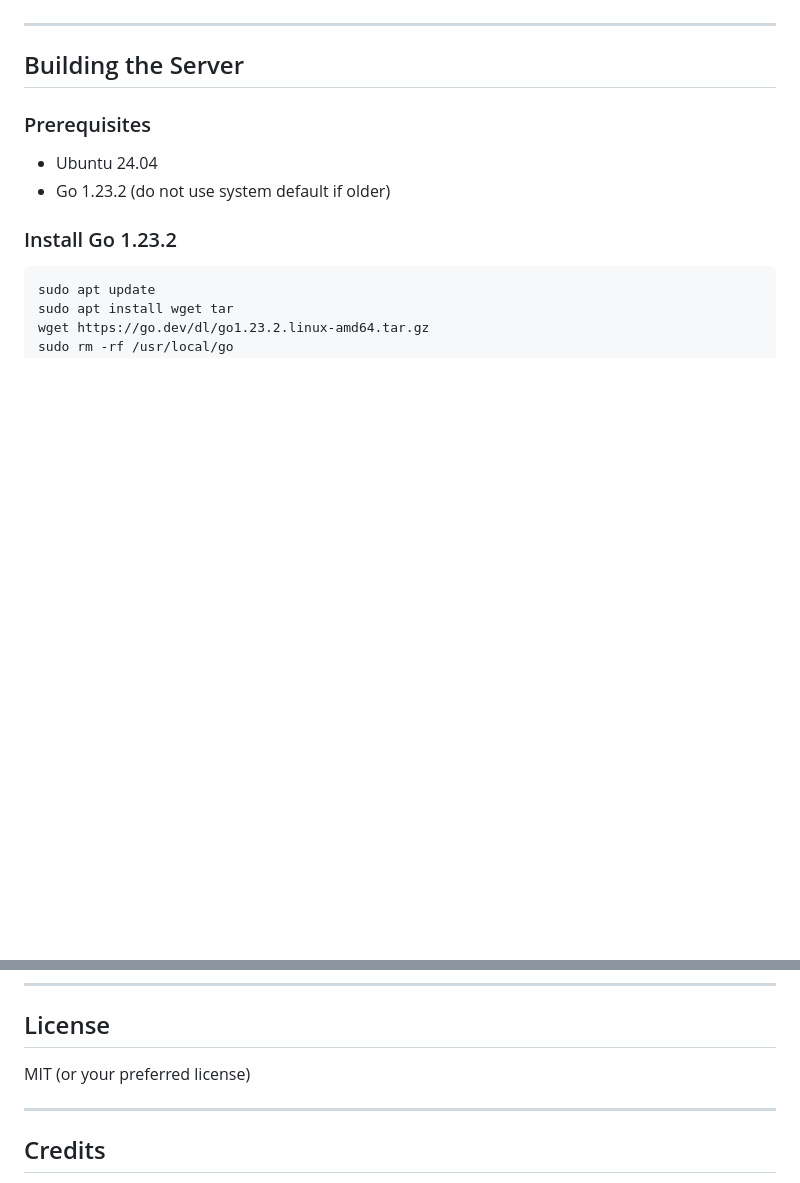
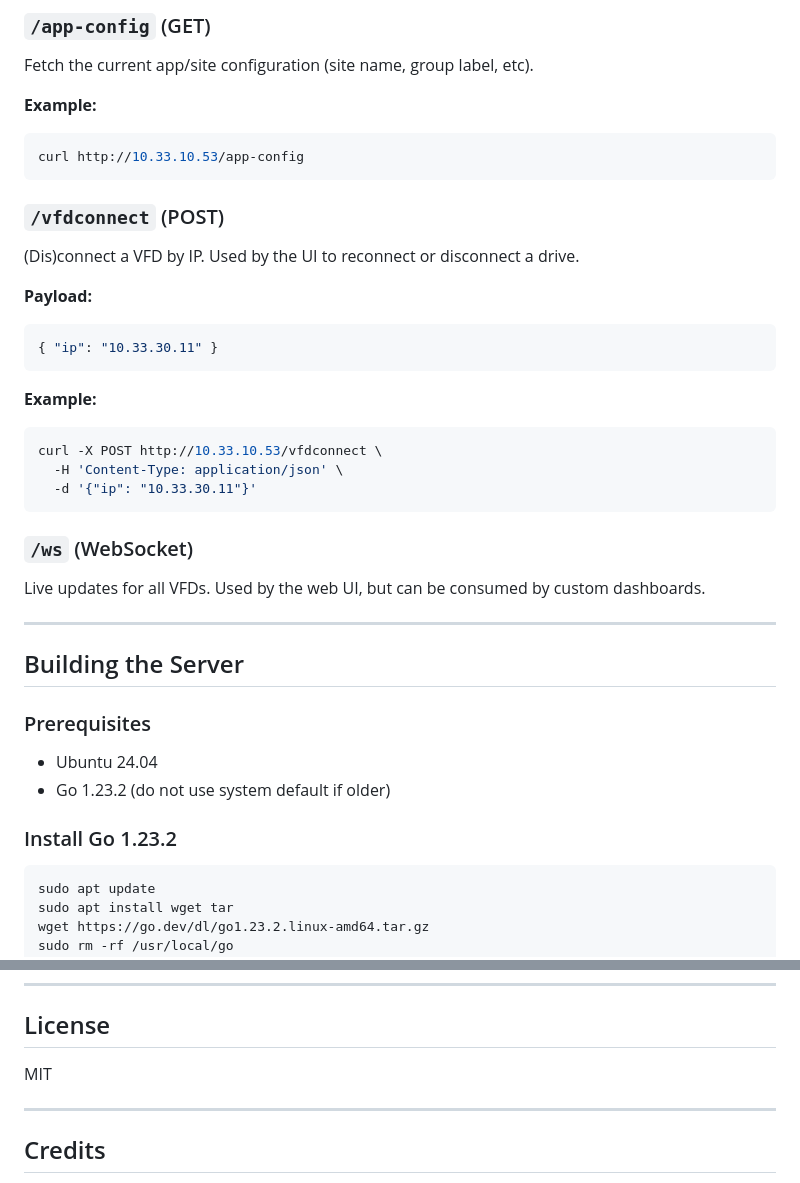
Before and after one commit to bitlewis/vfdserver, a Markdown page: README.md, 2 parts joined by grey strips. Drawn GitHub-style; blank space fills up the shorter version.

````diff
--- a/README.md
+++ b/README.md
@@ -151,3 +223,31 @@ Defines register mappings and control logic for each supported drive type.
+### `/app-config` (GET)
+
+Fetch the current app/site configuration (site name, group label, etc).
+
+**Example:**
+```bash
+curl http://10.33.10.53/app-config
+```
+
+### `/vfdconnect` (POST)
+
+(Dis)connect a VFD by IP. Used by the UI to reconnect or disconnect a drive.
+
+**Payload:**
+```json
+{ "ip": "10.33.30.11" }
+```
+
+**Example:**
+```bash
+curl -X POST http://10.33.10.53/vfdconnect \
+  -H 'Content-Type: application/json' \
+  -d '{"ip": "10.33.30.11"}'
+```
+
+### `/ws` (WebSocket)
+
+Live updates for all VFDs. Used by the web UI, but can be consumed by custom dashboards.
 
 ---
 
@@ -281,7 +381,7 @@ sudo supervisorctl start vfdserver
 
 ## License
 
-MIT (or your preferred license)
+MIT
 
 ---
 
````
Also changed, not shown: other parts of README.md (+99 -27 lines).
